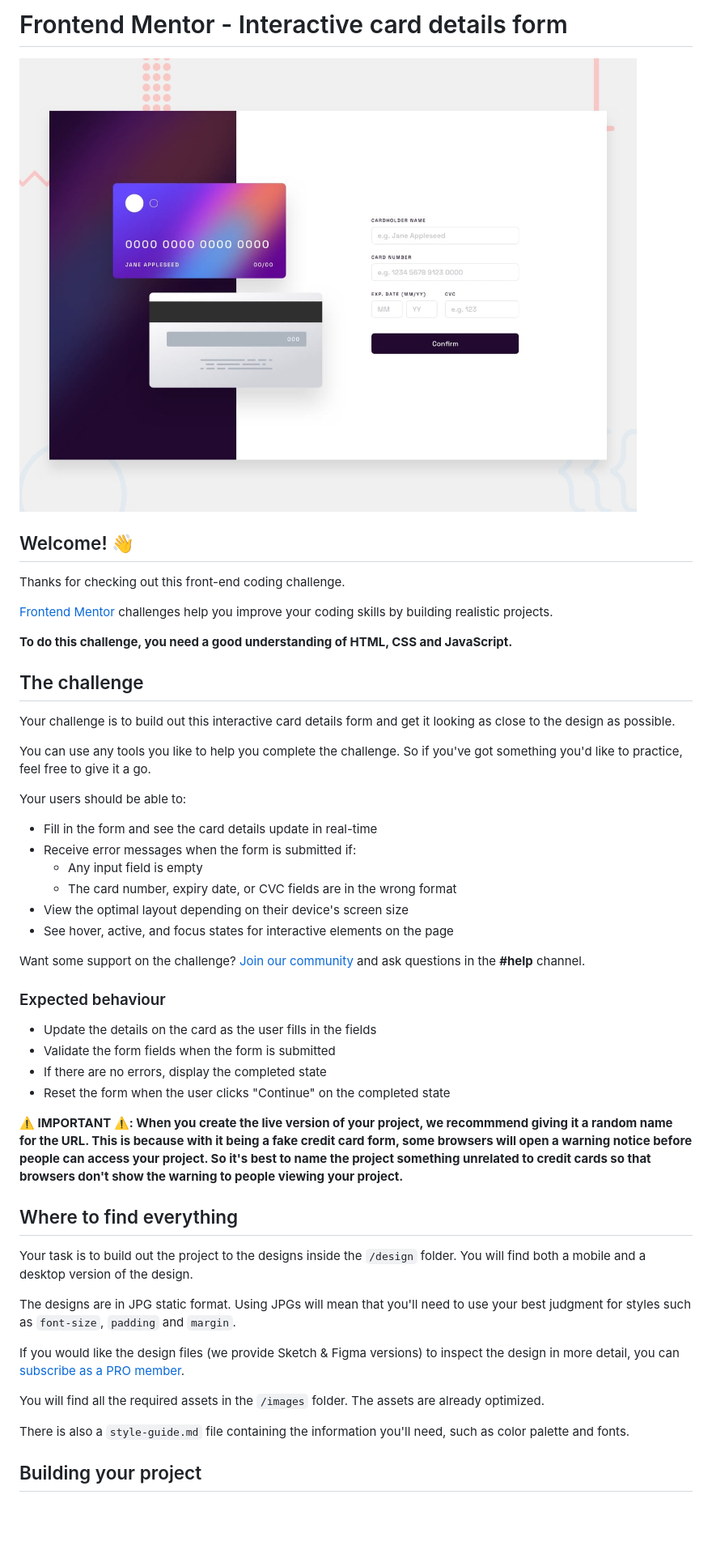
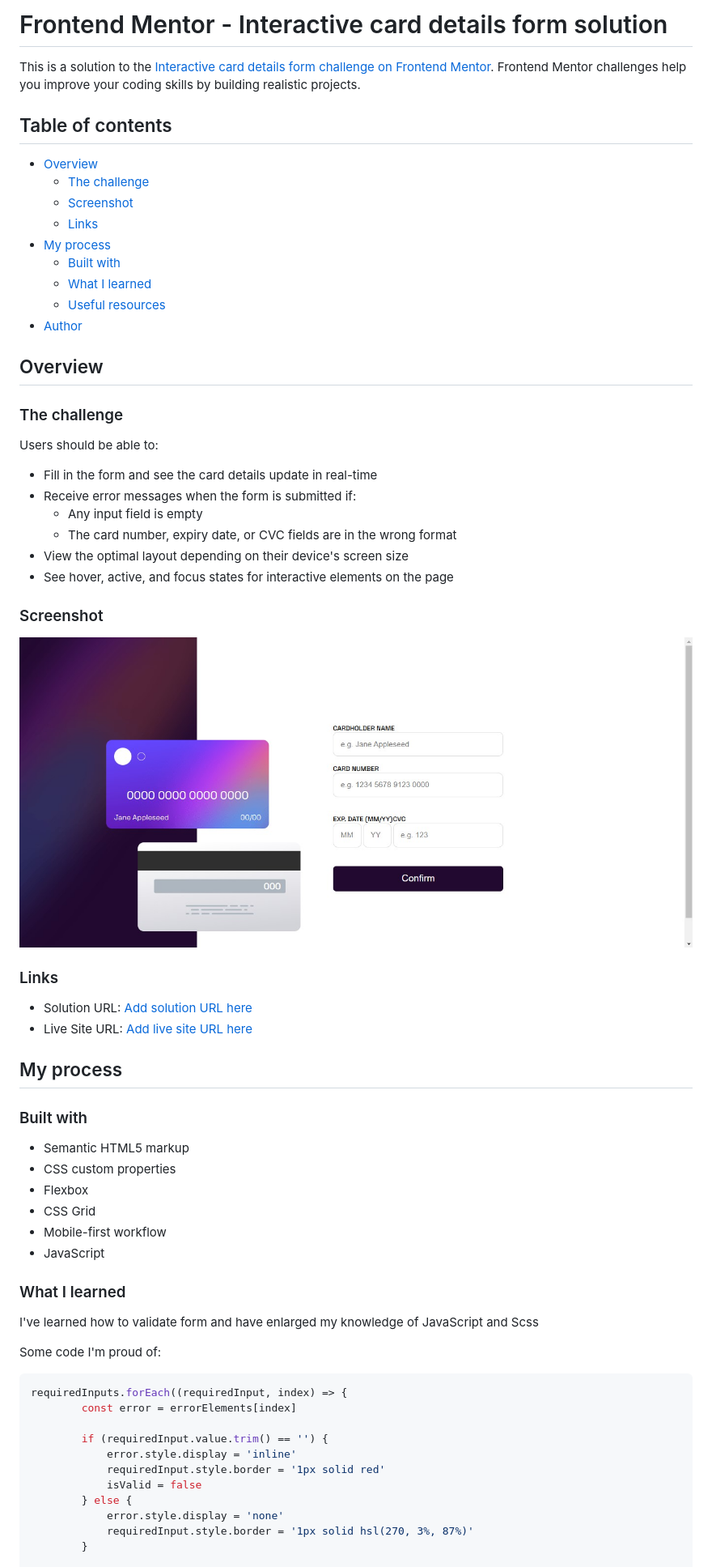
Before and after one commit to Skyl1te/Interactive-card-details-form, a Markdown page: README.md, the part around the change printed below. Shown: that part at 81% size. GitHub-like rendering; pictures changed too: screenshot.jpg (added); blank space fills up the shorter version.

````diff
--- a/README.md
+++ b/README.md
@@ -1,22 +1,24 @@
-# Frontend Mentor - Interactive card details form
+# Frontend Mentor - Interactive card details form solution
 
-![Design preview for the Interactive card details form coding challenge](./design/desktop-preview.jpg)
+This is a solution to the [Interactive card details form challenge on Frontend Mentor](https://www.frontendmentor.io/challenges/interactive-card-details-form-XpS8cKZDWw). Frontend Mentor challenges help you improve your coding skills by building realistic projects.
 
-## Welcome! 👋
+## Table of contents
 
-Thanks for checking out this front-end coding challenge.
+- [Overview](#overview)
+  - [The challenge](#the-challenge)
+  - [Screenshot](#screenshot)
+  - [Links](#links)
+- [My process](#my-process)
+  - [Built with](#built-with)
+  - [What I learned](#what-i-learned)
+  - [Useful resources](#useful-resources)
+- [Author](#author)
 
-[Frontend Mentor](https://www.frontendmentor.io) challenges help you improve your coding skills by building realistic projects.
+## Overview
 
-**To do this challenge, you need a good understanding of HTML, CSS and JavaScript.**
+### The challenge
 
-## The challenge
-
-Your challenge is to build out this interactive card details form and get it looking as close to the design as possible.
-
-You can use any tools you like to help you complete the challenge. So if you've got something you'd like to practice, feel free to give it a go.
-
-Your users should be able to:
+Users should be able to:
 
 - Fill in the form and see the card details update in real-time
 - Receive error messages when the form is submitted if:
@@ -25,28 +27,41 @@ Your users should be able to:
 - View the optimal layout depending on their device's screen size
 - See hover, active, and focus states for interactive elements on the page
 
-Want some support on the challenge? [Join our community](https://www.frontendmentor.io/community) and ask questions in the **#help** channel.
+### Screenshot
 
-### Expected behaviour
+![](./screenshot.jpg)
 
-- Update the details on the card as the user fills in the fields
-- Validate the form fields when the form is submitted
-- If there are no errors, display the completed state
-- Reset the form when the user clicks "Continue" on the completed state
+### Links
 
-**⚠️ IMPORTANT ⚠️: When you create the live version of your project, we recommmend giving it a random name for the URL. This is because with it being a fake credit card form, some browsers will open a warning notice before people can access your project. So it's best to name the project something unrelated to credit cards so that browsers don't show the warning to people viewing your project.**
+- Solution URL: [Add solution URL here](https://your-solution-url.com)
+- Live Site URL: [Add live site URL here](https://your-live-site-url.com)
 
-## Where to find everything
+## My process
 
-Your task is to build out the project to the designs inside the `/design` folder. You will find both a mobile and a desktop version of the design.
+### Built with
 
-The designs are in JPG static format. Using JPGs will mean that you'll need to use your best judgment for styles such as `font-size`, `padding` and `margin`.
+- Semantic HTML5 markup
+- CSS custom properties
+- Flexbox
+- CSS Grid
+- Mobile-first workflow
+- JavaScript
 
-If you would like the design files (we provide Sketch & Figma versions) to inspect the design in more detail, you can [subscribe as a PRO member](https://www.frontendmentor.io/pro).
+### What I learned
 
-You will find all the required assets in the `/images` folder. The assets are already optimized.
+I've learned how to validate form and have enlarged my knowledge of JavaScript and Scss
 
-There is also a `style-guide.md` file containing the information you'll need, such as color palette and fonts.
+Some code I'm proud of:
+```js
+requiredInputs.forEach((requiredInput, index) => {
+		const error = errorElements[index]
 
-## Building your project
+		if (requiredInput.value.trim() == '') {
+			error.style.display = 'inline'
+			requiredInput.style.border = '1px solid red'
+			isValid = false
+		} else {
+			error.style.display = 'none'
+			requiredInput.style.border = '1px solid hsl(270, 3%, 87%)'
+		}
 
````
Also changed, not shown: other parts of README.md (+10 -50 lines), README-template.md (deleted, +0 -115 lines), style-guide.md (deleted, +0 -37 lines), 1 other file.
